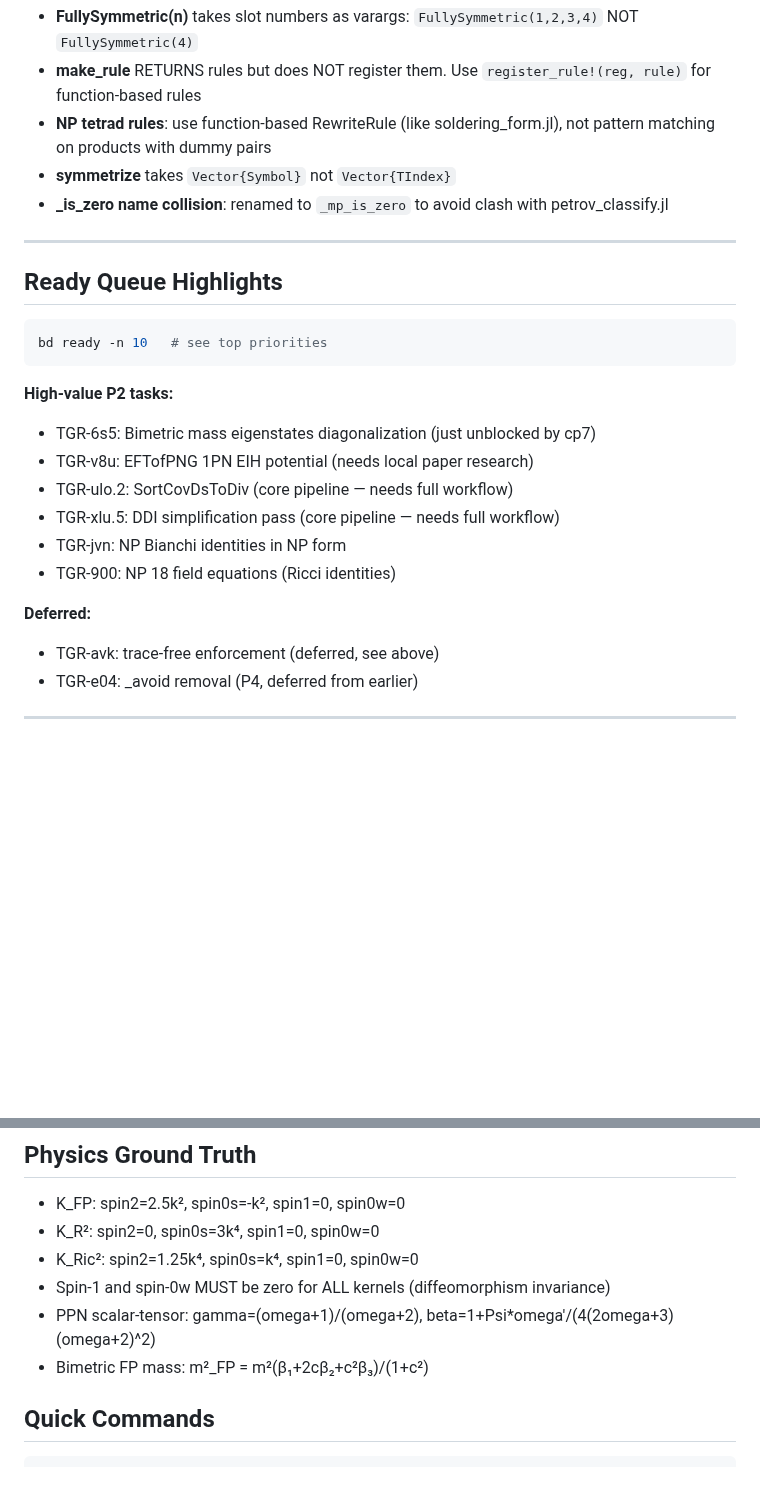
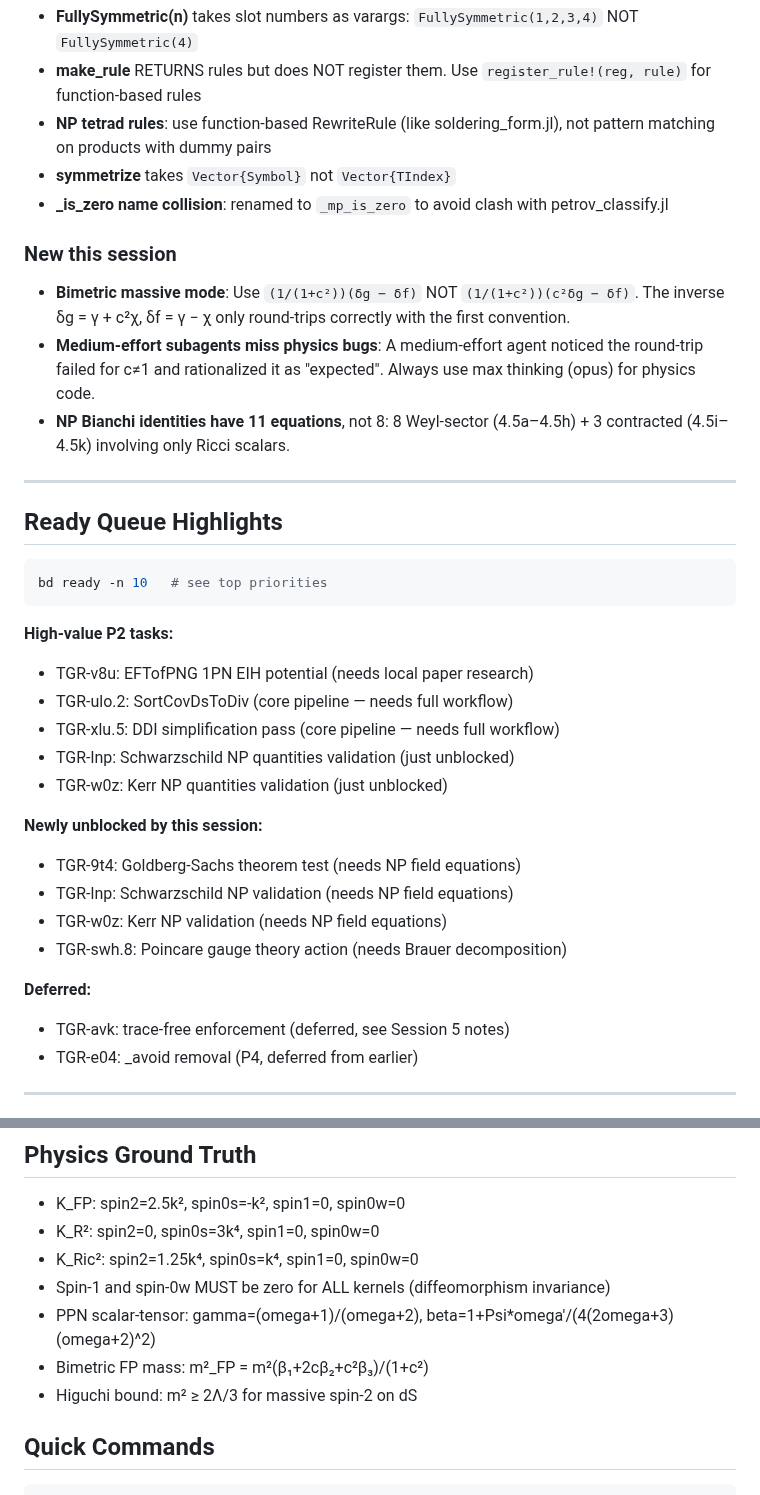
Before and after one commit to tobiasosborne/TensorGR.jl, a Markdown page: HANDOFF.md, 2 parts joined by grey strips. Rendered like a GitHub page; blank space fills up the shorter version.

````diff
--- a/HANDOFF.md
+++ b/HANDOFF.md
@@ -87,6 +81,11 @@
 - **NP tetrad rules**: use function-based RewriteRule (like soldering_form.jl), not pattern matching on products with dummy pairs
 - **symmetrize** takes `Vector{Symbol}` not `Vector{TIndex}`
 - **_is_zero name collision**: renamed to `_mp_is_zero` to avoid clash with petrov_classify.jl
+
+### New this session
+- **Bimetric massive mode**: Use `(1/(1+c²))(δg − δf)` NOT `(1/(1+c²))(c²δg − δf)`. The inverse δg = γ + c²χ, δf = γ − χ only round-trips correctly with the first convention.
+- **Medium-effort subagents miss physics bugs**: A medium-effort agent noticed the round-trip failed for c≠1 and rationalized it as "expected". Always use max thinking (opus) for physics code.
+- **NP Bianchi identities have 11 equations**, not 8: 8 Weyl-sector (4.5a–4.5h) + 3 contracted (4.5i–4.5k) involving only Ricci scalars.
 
 ---
 
@@ -97,15 +96,20 @@ bd ready -n 10   # see top priorities
 ```
 
 **High-value P2 tasks:**
-- TGR-6s5: Bimetric mass eigenstates diagonalization (just unblocked by cp7)
 - TGR-v8u: EFTofPNG 1PN EIH potential (needs local paper research)
 - TGR-ulo.2: SortCovDsToDiv (core pipeline — needs full workflow)
 - TGR-xlu.5: DDI simplification pass (core pipeline — needs full workflow)
-- TGR-jvn: NP Bianchi identities in NP form
-- TGR-900: NP 18 field equations (Ricci identities)
+- TGR-lnp: Schwarzschild NP quantities validation (just unblocked)
+- TGR-w0z: Kerr NP quantities validation (just unblocked)
+
+**Newly unblocked by this session:**
+- TGR-9t4: Goldberg-Sachs theorem test (needs NP field equations)
+- TGR-lnp: Schwarzschild NP validation (needs NP field equations)
+- TGR-w0z: Kerr NP validation (needs NP field equations)
+- TGR-swh.8: Poincare gauge theory action (needs Brauer decomposition)
 
 **Deferred:**
-- TGR-avk: trace-free enforcement (deferred, see above)
+- TGR-avk: trace-free enforcement (deferred, see Session 5 notes)
 - TGR-e04: _avoid removal (P4, deferred from earlier)
 
 ---
@@ -126,6 +130,7 @@ See CLAUDE.md for full details. Key points:
 - Spin-1 and spin-0w MUST be zero for ALL kernels (diffeomorphism invariance)
 - PPN scalar-tensor: gamma=(omega+1)/(omega+2), beta=1+Psi*omega'/(4(2omega+3)(omega+2)^2)
 - Bimetric FP mass: m²_FP = m²(β₁+2cβ₂+c²β₃)/(1+c²)
+- Higuchi bound: m² ≥ 2Λ/3 for massive spin-2 on dS
 
 ## Quick Commands
 
````
Also changed, not shown: other parts of HANDOFF.md (+41 -47 lines).
